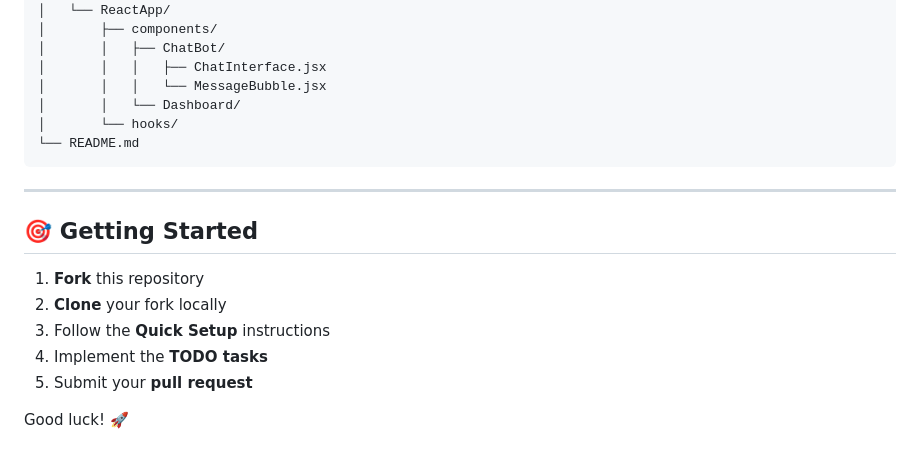
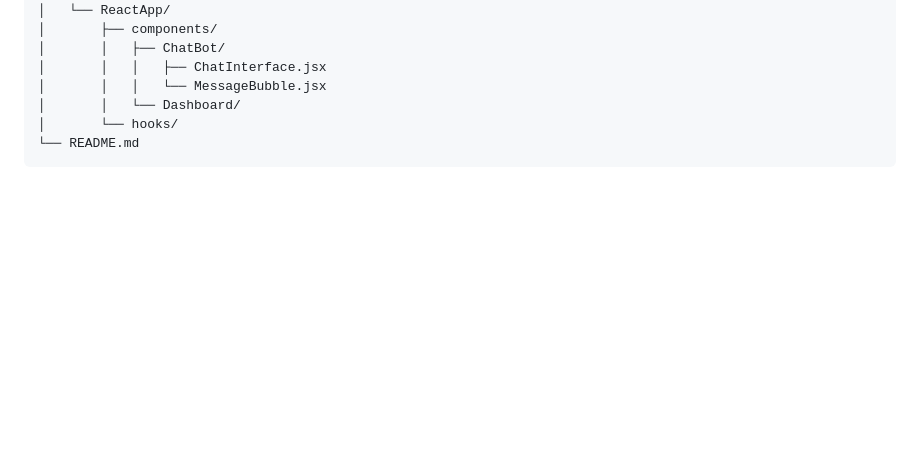
Before and after one commit to yassinebouachrine/test-project-iot-watch, a Markdown page: README.md, the part around the change. Rendered like a GitHub page; blank space fills up the shorter version.

````diff
--- a/README.md
+++ b/README.md
@@ -186,15 +186,3 @@ iot-temp-watch/
 │       └── hooks/
 └── README.md
 ```
-
----
-
-## 🎯 Getting Started
-
-1. **Fork** this repository
-2. **Clone** your fork locally
-3. Follow the **Quick Setup** instructions
-4. Implement the **TODO tasks**
-5. Submit your **pull request**
-
-Good luck! 🚀
````
